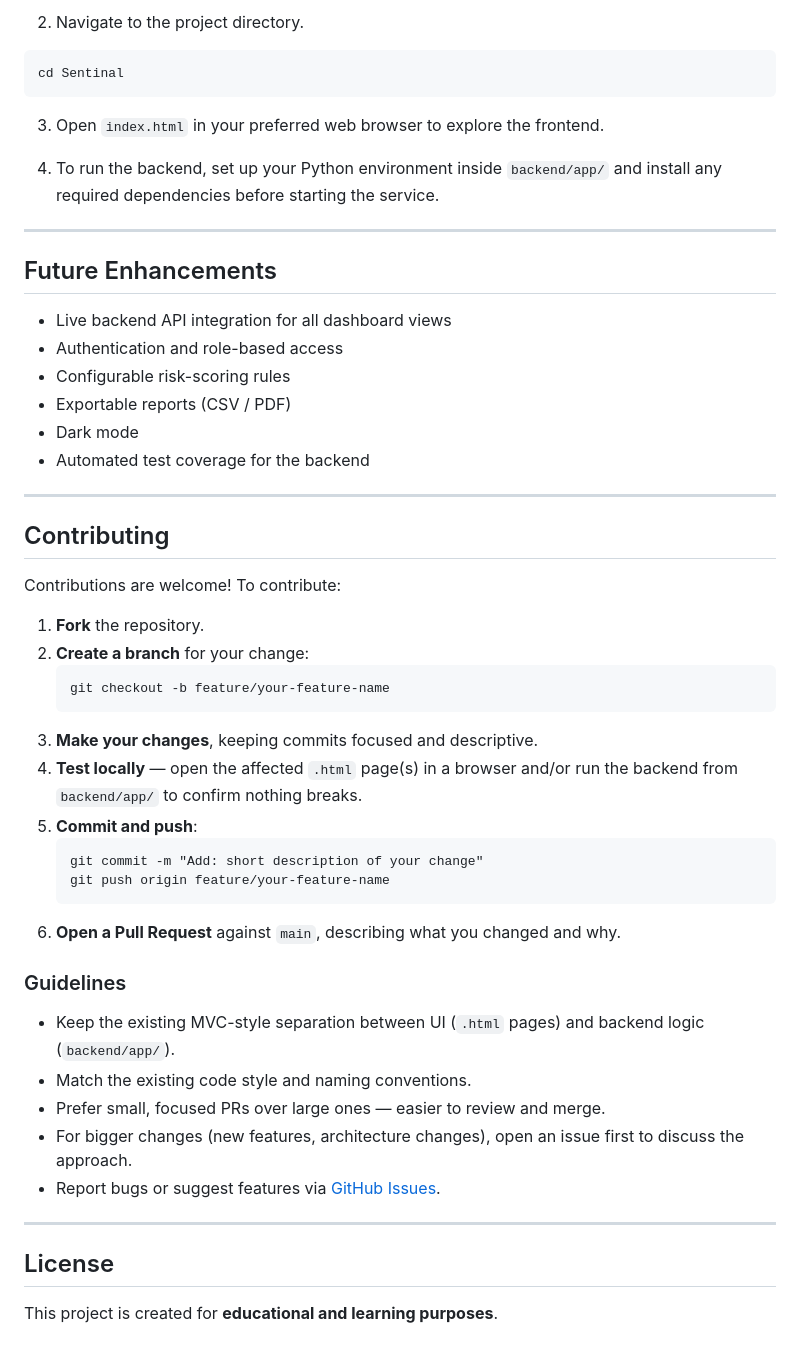
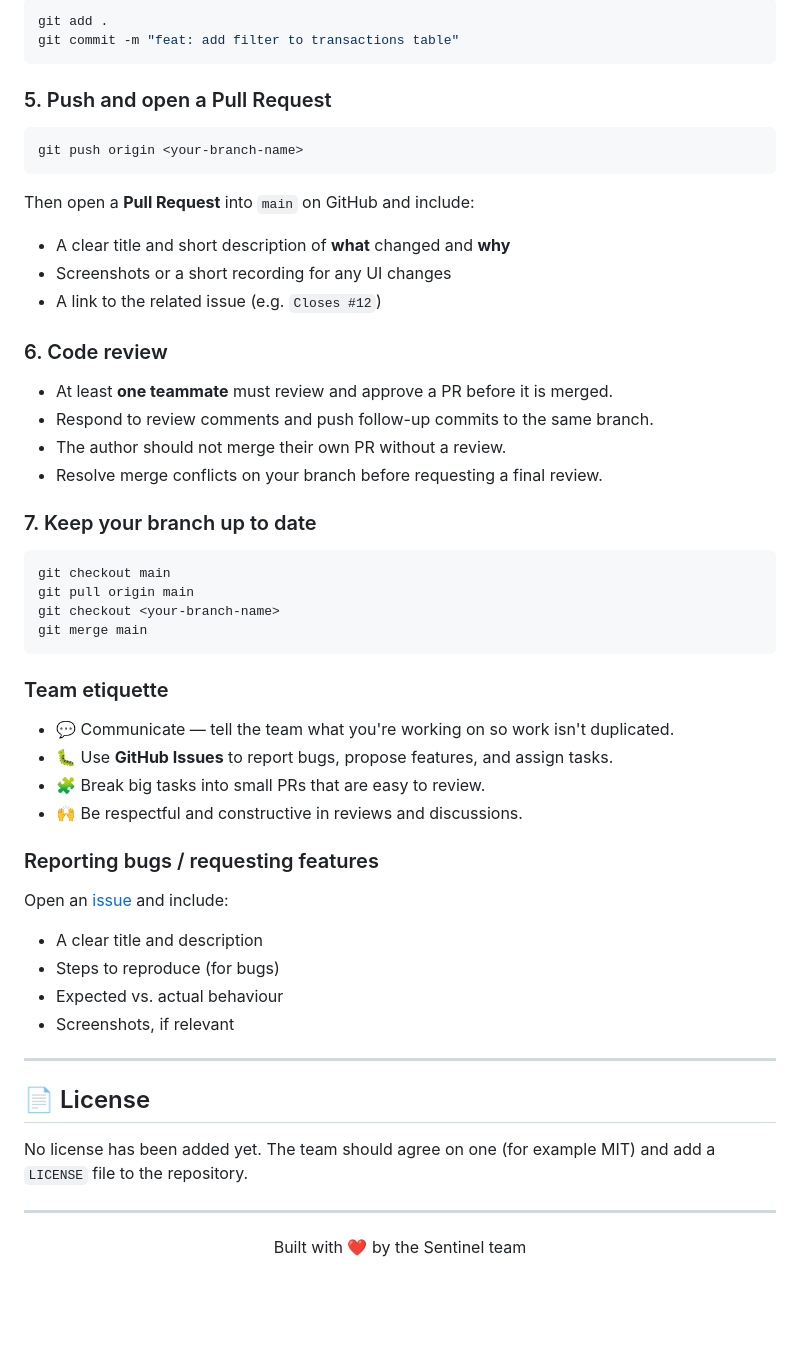
Before and after one commit to rithwiklabs/Sentinal, a Markdown page: readme.md, the part around one of its changes. GitHub-like rendering; blank space fills up the shorter version.

````diff
--- a/readme.md
+++ b/readme.md
@@ -72,56 +231,60 @@ git clone https://github.com/rithwiklabs/Sentinal.git
 ```
 
-2. Navigate to the project directory.
-
-```
-cd Sentinal
+```bash
+git add .
+git commit -m "feat: add filter to transactions table"
 ```
 
-3. Open `index.html` in your preferred web browser to explore the frontend.
+### 5. Push and open a Pull Request
 
-4. To run the backend, set up your Python environment inside `backend/app/` and install any required dependencies before starting the service.
+```bash
+git push origin <your-branch-name>
+```
+
+Then open a **Pull Request** into `main` on GitHub and include:
+
+- A clear title and short description of **what** changed and **why**
+- Screenshots or a short recording for any UI changes
+- A link to the related issue (e.g. `Closes #12`)
+
+### 6. Code review
+
+- At least **one teammate** must review and approve a PR before it is merged.
+- Respond to review comments and push follow-up commits to the same branch.
+- The author should not merge their own PR without a review.
+- Resolve merge conflicts on your branch before requesting a final review.
+
+### 7. Keep your branch up to date
+
+```bash
+git checkout main
+git pull origin main
+git checkout <your-branch-name>
+git merge main
+```
+
+### Team etiquette
+
+- 💬 Communicate — tell the team what you're working on so work isn't duplicated.
+- 🐛 Use **GitHub Issues** to report bugs, propose features, and assign tasks.
+- 🧩 Break big tasks into small PRs that are easy to review.
+- 🙌 Be respectful and constructive in reviews and discussions.
+
+### Reporting bugs / requesting features
+
+Open an [issue](https://github.com/rithwiklabs/Sentinal/issues) and include:
+
+- A clear title and description
+- Steps to reproduce (for bugs)
+- Expected vs. actual behaviour
+- Screenshots, if relevant
 
 ---
 
-## Future Enhancements
+## 📄 License
 
-- Live backend API integration for all dashboard views
-- Authentication and role-based access
-- Configurable risk-scoring rules
-- Exportable reports (CSV / PDF)
-- Dark mode
-- Automated test coverage for the backend
+No license has been added yet. The team should agree on one (for example MIT) and add a `LICENSE` file to the repository.
 
 ---
 
-## Contributing
-
-Contributions are welcome! To contribute:
-
-1. **Fork** the repository.
-2. **Create a branch** for your change:
-   ```
-   git checkout -b feature/your-feature-name
-   ```
-3. **Make your changes**, keeping commits focused and descriptive.
-4. **Test locally** — open the affected `.html` page(s) in a browser and/or run the backend from `backend/app/` to confirm nothing breaks.
-5. **Commit and push**:
-   ```
-   git commit -m "Add: short description of your change"
-   git push origin feature/your-feature-name
-   ```
-6. **Open a Pull Request** against `main`, describing what you changed and why.
-
-### Guidelines
-
-- Keep the existing MVC-style separation between UI (`.html` pages) and backend logic (`backend/app/`).
-- Match the existing code style and naming conventions.
-- Prefer small, focused PRs over large ones — easier to review and merge.
-- For bigger changes (new features, architecture changes), open an issue first to discuss the approach.
-- Report bugs or suggest features via [GitHub Issues](https://github.com/rithwiklabs/Sentinal/issues).
-
----
-
-## License
-
-This project is created for **educational and learning purposes**.
+<p align="center">Built with ❤️ by the Sentinel team</p>
````
Also changed, not shown: other parts of readme.md (+203 -44 lines).
